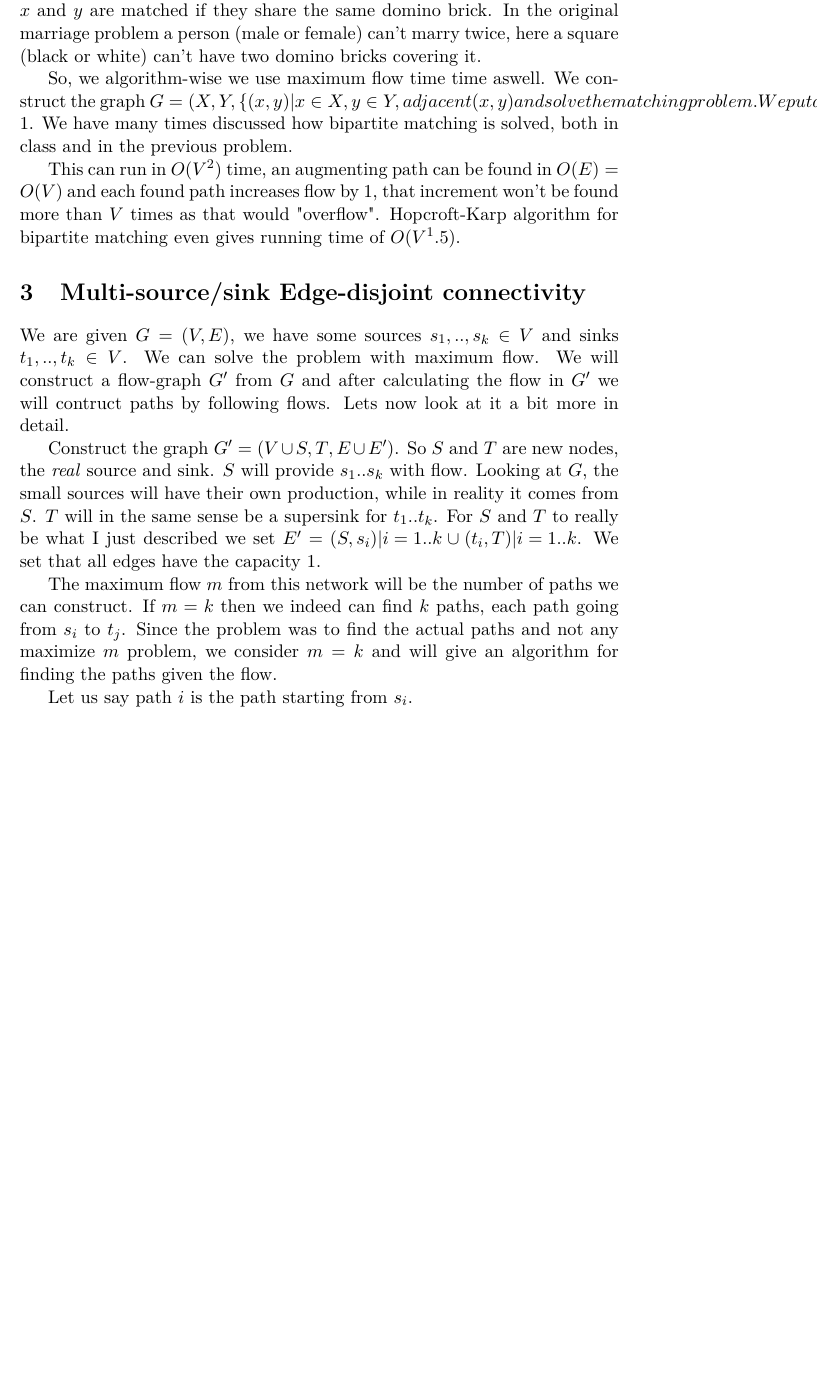
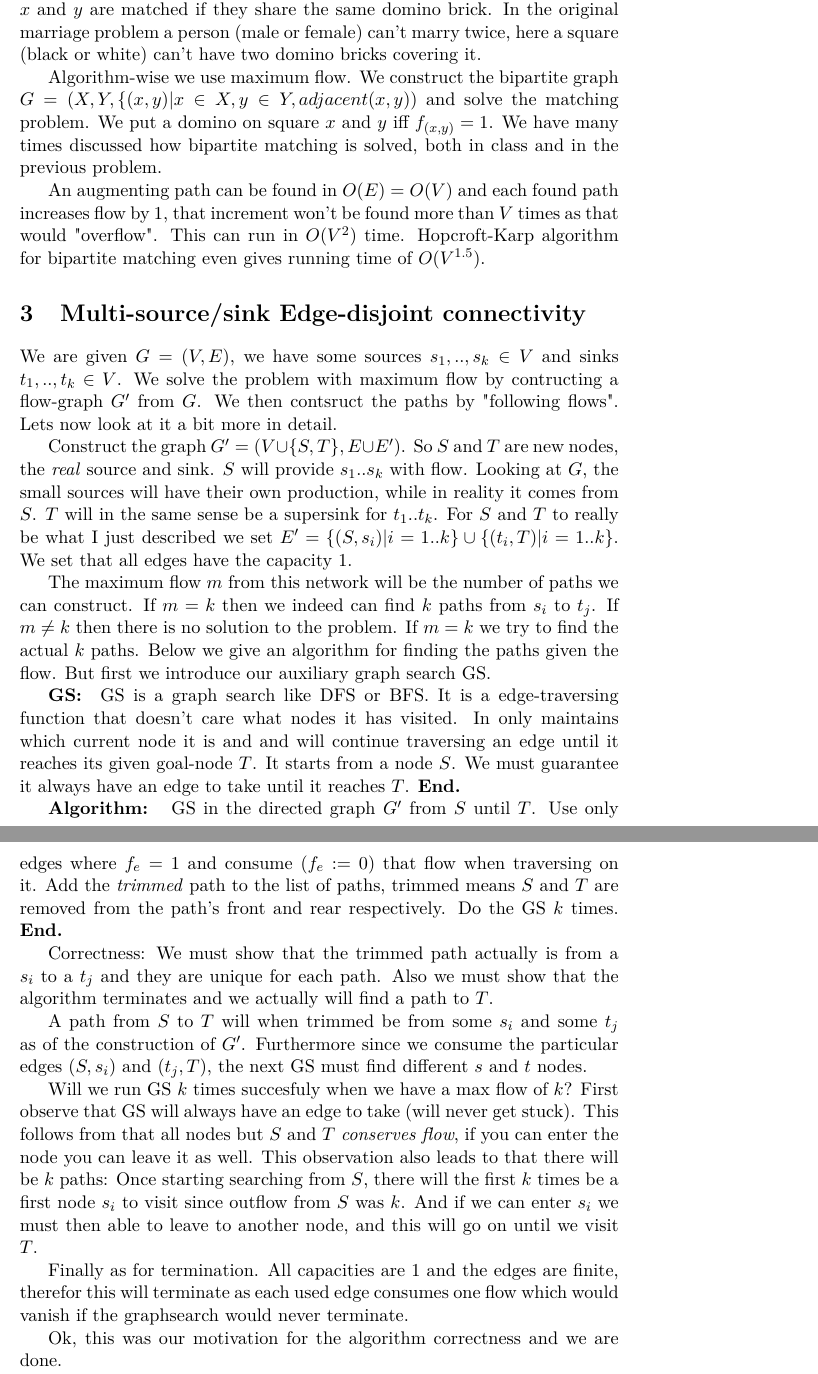
Before and after one commit to Tarrasch/Advanced-Algorithms, a LaTeX document (report3/report.tex): part of page 2 of 2 before the commit and two parts of pages 2 and 3 of 3 after it, the two joined at a grey line, cut so that both start at the same text, the shorter picture padded with empty space. Compiled offline with pdfLaTeX.

Commit message:
Completed Exc9 and polished report3

```diff
--- a/report3/report.tex
+++ b/report3/report.tex
@@ -77,46 +79,94 @@ matched if they share the same domino brick. In the original
 marriage problem a person (male or female) can't marry twice,
 here a square (black or white) can't have two domino bricks covering it.
 
-So, we algorithm-wise we use maximum flow time time aswell.
-We construct the graph
-$G = (X, Y, \{(x,y) | x \in X, y \in Y, adjacent(x, y)\)$
+Algorithm-wise we use maximum flow.
+We construct the bipartite graph
+$G = (X, Y, \{(x,y) | x \in X, y \in Y, adjacent(x, y))$
 and solve the matching problem. We put a domino on square $x$ and $y$
-if $f_{(x,y)} = 1$. We have many times discussed how bipartite
+iff $f_{(x,y)} = 1$. We have many times discussed how bipartite
 matching is solved, both in class and in the previous problem.
 
-This can run in $O(V^2)$ time, an augmenting path can be found in
+An augmenting path can be found in
 $O(E)=O(V)$ and each found path increases flow by $1$, that increment
 won't be found more than $V$ times as that would "overflow".
+This can run in $O(V^2)$ time.
 Hopcroft-Karp algorithm for bipartite matching even gives
-running time of $O(V^1.5)$.
+running time of $O(V^{1.5})$.
 
 \section{Multi-source/sink Edge-disjoint connectivity}
 
 We are given $G = (V, E)$, we have some sources $s_1,..,s_k \in V$
-and sinks $t_1,..,t_k \in V$. We can solve the problem with maximum
-flow. We will construct a flow-graph $G'$ from $G$ and after calculating
-the flow in $G'$ we will contruct paths by following flows.
+and sinks $t_1,..,t_k \in V$. We solve the problem with maximum
+flow by contructing a flow-graph $G'$ from $G$. We then contsruct the
+paths by "following flows".
 Lets now look at it a bit more in detail.
 
-Construct the graph $G' = (V \cup {S, T}, E \cup E')$.
+Construct the graph $G' = (V \cup \{S, T\}, E \cup E')$.
 So $S$ and $T$ are new nodes, the \emph{real} source and sink.
 $S$ will provide $s_1..s_k$ with flow.
 Looking at $G$, the small sources will have their own
 production, while in reality it comes from $S$. $T$ will
 in the same sense be a supersink for $t_1..t_k$.
 For $S$ and $T$ to really be what I just described we
-set $E' = {(S, s_i) | i=1..k} \cup {(t_i, T) | i=1..k}$.
+set $E' = \{(S, s_i) | i=1..k\} \cup \{(t_i, T) | i=1..k\}$.
 We set that all edges have the capacity $1$.
 
 The maximum flow $m$ from this network will be the number
 of paths we can construct. If $m=k$ then we indeed can
-find $k$ paths, each path going from $s_i$ to $t_j$.
-Since the problem was to find the actual paths and not
-any maximize $m$ problem, we consider $m=k$ and
-will give an algorithm for finding the paths given the
-flow.
+find $k$ paths from $s_i$ to $t_j$.
+If $m \neq k$ then there is no solution to the problem.
+If $m=k$ we try to find the actual $k$ paths.
+Below we give an algorithm for finding the paths given the
+flow. But first we introduce our auxiliary graph search GS.
 
-Let us say path $i$ is the path starting from $s_i$.
+\textbf{GS: }
+GS is a graph search like DFS or BFS. It is a edge-traversing
+function that doesn't care what nodes it has visited.
+In only maintains which current node it is and and will
+continue traversing an edge until it reaches its given goal-node $T$.
+It starts from a node $S$.
+We must guarantee it always have an edge to take until it
+reaches $T$.
+\textbf{End.}
 
+\textbf{Algorithm: }
+GS in the directed graph $G'$ from $S$ until $T$.
+Use only edges where
+$f_e=1$ and consume ($f_e:=0$) that flow when traversing on it.
+Add the \emph{trimmed} path to the list of paths,
+trimmed means $S$ and $T$ are removed from the path's
+front and rear respectively.
+Do the GS $k$ times.
+\textbf{End.}
+
+Correctness: We must show that the trimmed path actually is from
+a $s_i$ to a $t_j$ and they are unique for each path.
+Also we must show that the algorithm terminates and we actually
+will find a path to $T$.
+
+A path from $S$ to $T$
+will when trimmed be from some $s_i$ and some $t_j$
+as of the construction of $G'$.
+Furthermore since we consume the particular edges
+$(S, s_i)$ and $(t_j, T)$, the next GS must find
+different $s$ and $t$ nodes.
+
+Will we run GS $k$ times succesfuly when we have a max flow of $k$?
+First observe that GS will always have an edge to take (will never get stuck).
+This follows from that all nodes
+but $S$ and $T$ \emph{conserves flow}, if you can enter
+the node you can leave it as well. This observation also leads to
+that there will be $k$ paths:
+Once starting searching from $S$, there will the first $k$ times
+be a first node $s_i$ to visit since outflow from $S$ was $k$.
+And if we can enter $s_i$ we must then able to leave to another
+node, and this will go on until we visit $T$.
+
+Finally as for termination. All capacities are $1$ and the
+edges are finite, therefor this will terminate as each used edge
+consumes one flow which would vanish if the graphsearch would
+never terminate.
+
+Ok, this was our motivation for the algorithm correctness and we are done.
 
 \end{document}
```
Also changed, not shown: report3/report.tex (6 more changed lines).
